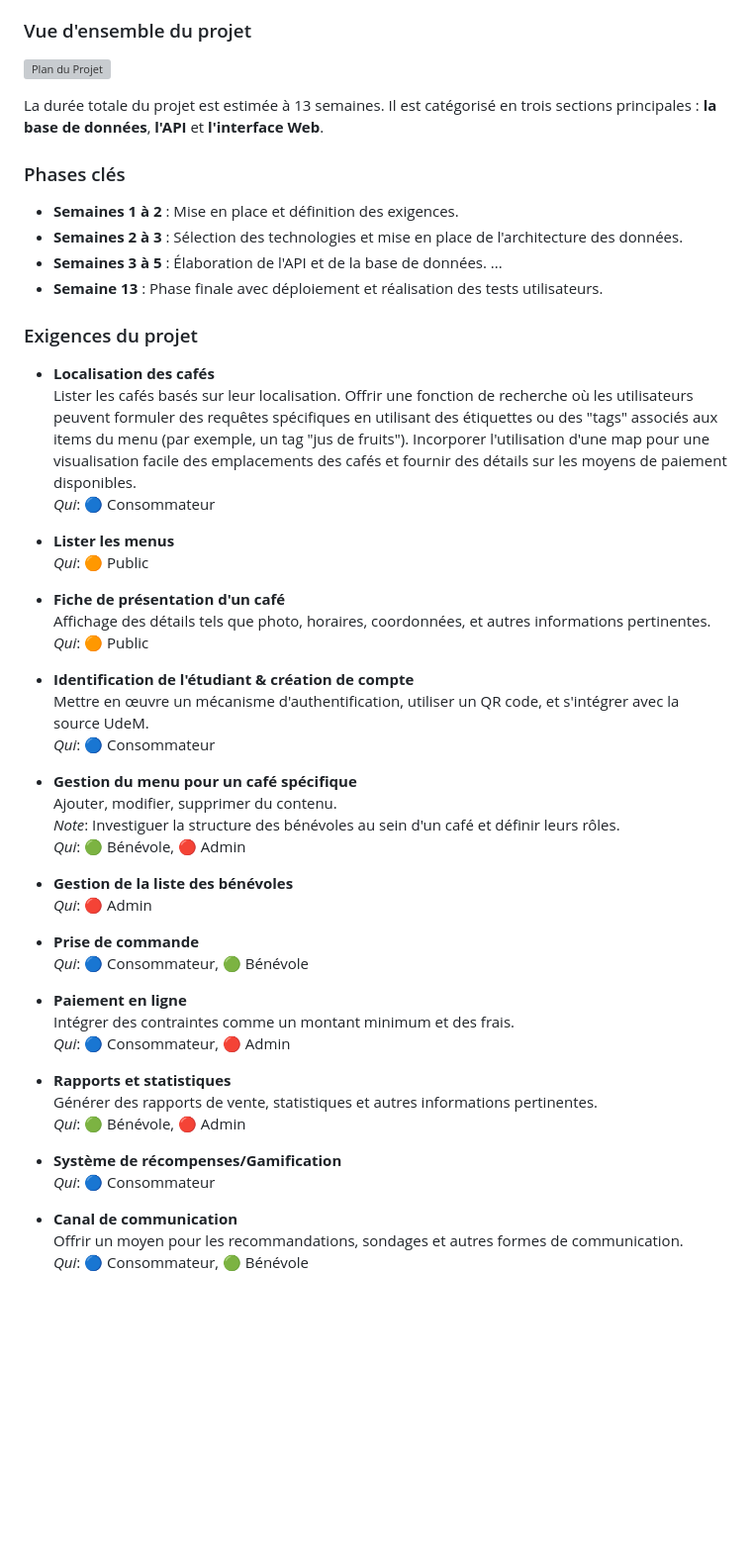
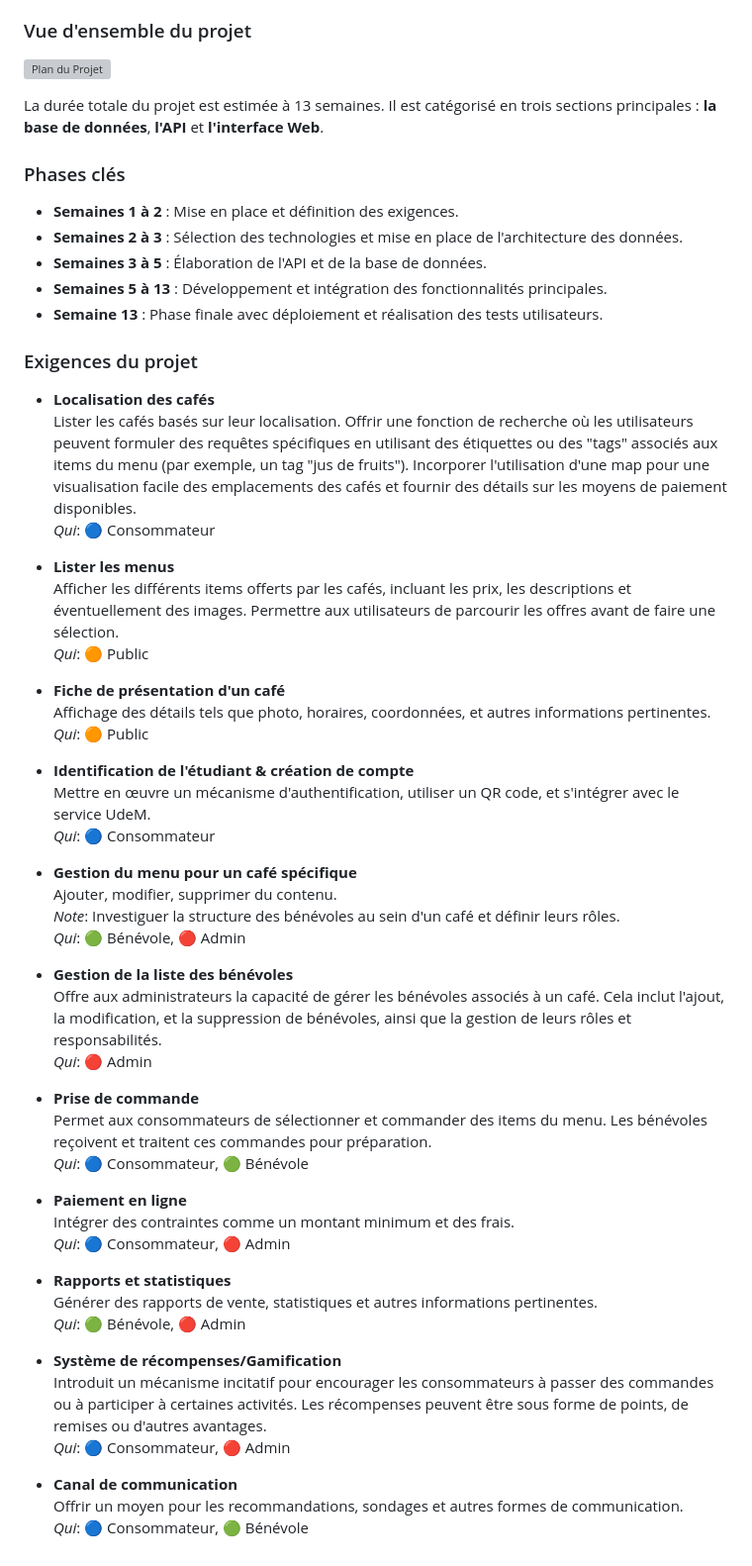
Before and after one commit to ceduni/cafe-sans-fil, a Markdown page: TIMELINE.md, the part around one of its changes. Shown at 99% size. GitHub-like rendering; blank space fills up the shorter version; grey boxes are pictures that could not be loaded.

Commit message:
Add dev phase, Update exigences

```diff
--- a/TIMELINE.md
+++ b/TIMELINE.md
@@ -49,7 +49,7 @@ La durée totale du projet est estimée à 13 semaines. Il est catégorisé en t
 - **Semaines 1 à 2** : Mise en place et définition des exigences.
 - **Semaines 2 à 3** : Sélection des technologies et mise en place de l'architecture des données.
 - **Semaines 3 à 5** : Élaboration de l'API et de la base de données.
-...
+- **Semaines 5 à 13** : Développement et intégration des fonctionnalités principales.
 - **Semaine 13** : Phase finale avec déploiement et réalisation des tests utilisateurs.
 
 ### Exigences du projet
@@ -59,6 +59,7 @@ La durée totale du projet est estimée à 13 semaines. Il est catégorisé en t
   _Qui_: 🔵 Consommateur
 
 - **Lister les menus**
+  Afficher les différents items offerts par les cafés, incluant les prix, les descriptions et éventuellement des images. Permettre aux utilisateurs de parcourir les offres avant de faire une sélection.
   _Qui_: 🟠 Public
 
 - **Fiche de présentation d'un café**
@@ -66,7 +67,7 @@ La durée totale du projet est estimée à 13 semaines. Il est catégorisé en t
   _Qui_: 🟠 Public
 
 - **Identification de l'étudiant & création de compte**
-  Mettre en œuvre un mécanisme d'authentification, utiliser un QR code, et s'intégrer avec la source UdeM.
+  Mettre en œuvre un mécanisme d'authentification, utiliser un QR code, et s'intégrer avec le service UdeM.
   _Qui_: 🔵 Consommateur
 
 - **Gestion du menu pour un café spécifique**
@@ -75,9 +76,11 @@ La durée totale du projet est estimée à 13 semaines. Il est catégorisé en t
   _Qui_: 🟢 Bénévole, 🔴 Admin
 
 - **Gestion de la liste des bénévoles**
+  Offre aux administrateurs la capacité de gérer les bénévoles associés à un café. Cela inclut l'ajout, la modification, et la suppression de bénévoles, ainsi que la gestion de leurs rôles et responsabilités.
   _Qui_: 🔴 Admin
 
 - **Prise de commande**
+  Permet aux consommateurs de sélectionner et commander des items du menu. Les bénévoles reçoivent et traitent ces commandes pour préparation.
   _Qui_: 🔵 Consommateur, 🟢 Bénévole
 
 - **Paiement en ligne**
@@ -89,7 +92,8 @@ La durée totale du projet est estimée à 13 semaines. Il est catégorisé en t
   _Qui_: 🟢 Bénévole, 🔴 Admin
 
 - **Système de récompenses/Gamification**
-  _Qui_: 🔵 Consommateur
+  Introduit un mécanisme incitatif pour encourager les consommateurs à passer des commandes ou à participer à certaines activités. Les récompenses peuvent être sous forme de points, de remises ou d'autres avantages.
+  _Qui_: 🔵 Consommateur, 🔴 Admin
 
 - **Canal de communication**
   Offrir un moyen pour les recommandations, sondages et autres formes de communication.
```
Also changed, not shown: other parts of TIMELINE.md (+1 -1 lines).
